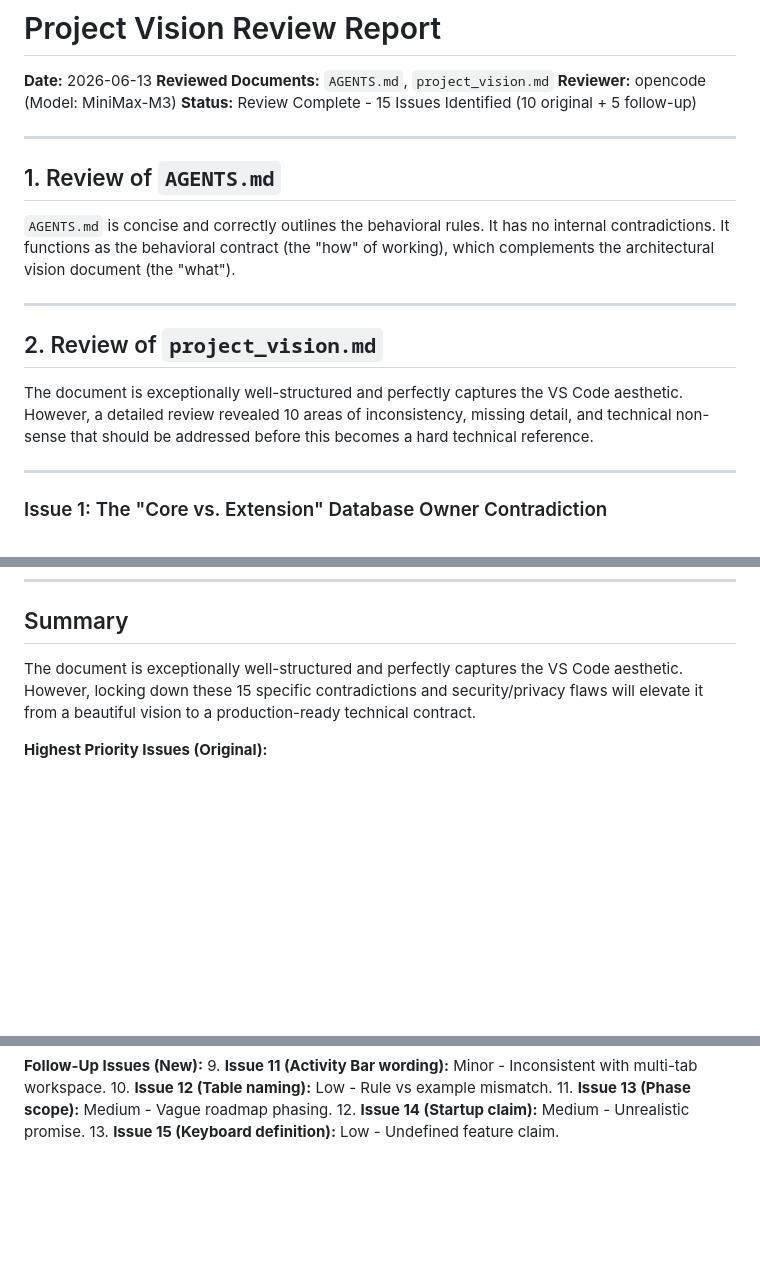
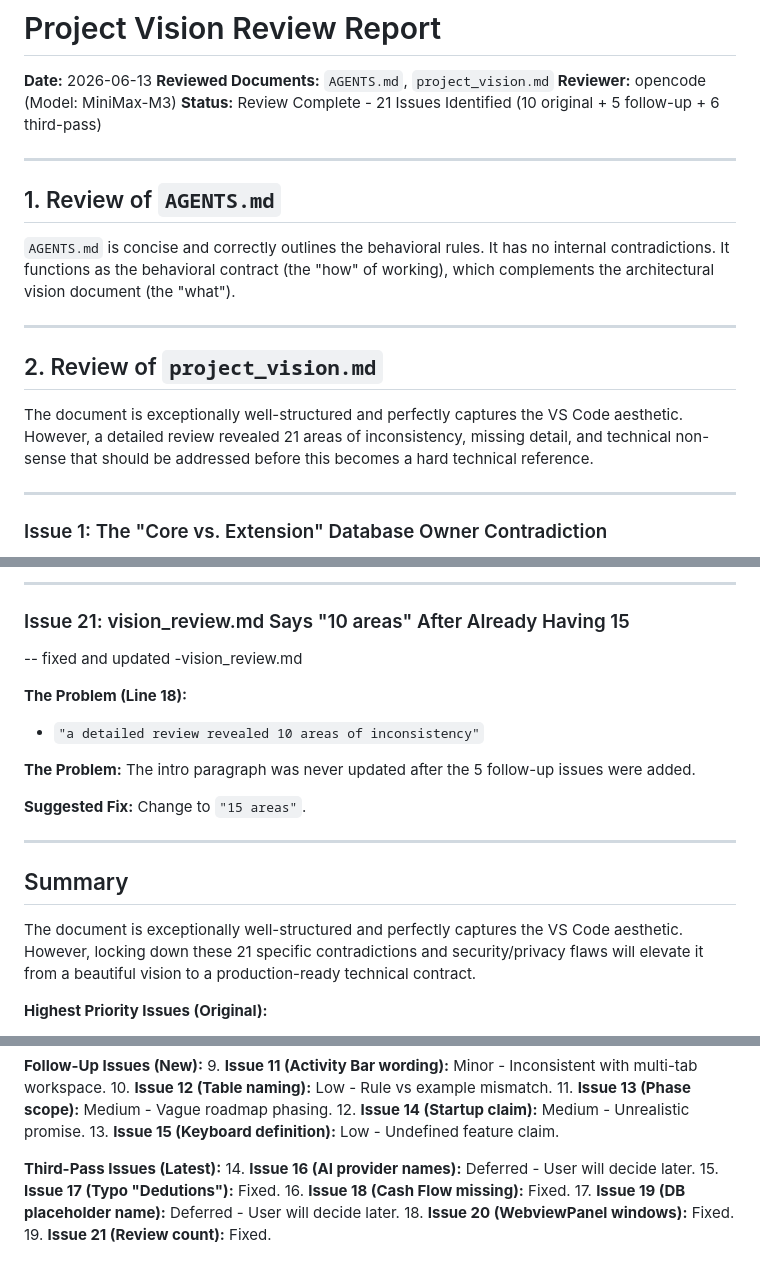
Before and after one commit to moon-lee/finance_flow_ai, a Markdown page: vision_review.md, 3 parts joined by grey strips. Rendered like a GitHub page; blank space fills up the shorter version.

```diff
--- a/vision_review.md
+++ b/vision_review.md
@@ -3,7 +3,7 @@
 **Date:** 2026-06-13
 **Reviewed Documents:** `AGENTS.md`, `project_vision.md`
 **Reviewer:** opencode (Model: MiniMax-M3)
-**Status:** Review Complete - 15 Issues Identified (10 original + 5 follow-up)
+**Status:** Review Complete - 21 Issues Identified (10 original + 5 follow-up + 6 third-pass)
 
 ---
 
@@ -15,7 +15,7 @@
 
 ## 2. Review of `project_vision.md`
 
-The document is exceptionally well-structured and perfectly captures the VS Code aesthetic. However, a detailed review revealed 10 areas of inconsistency, missing detail, and technical non-sense that should be addressed before this becomes a hard technical reference.
+The document is exceptionally well-structured and perfectly captures the VS Code aesthetic. However, a detailed review revealed 21 areas of inconsistency, missing detail, and technical non-sense that should be addressed before this becomes a hard technical reference.
 
 ---
 
@@ -217,6 +275,20 @@ The document is exceptionally well-structured and perfectly captures the VS Code
+---
+
+### Issue 21: vision_review.md Says "10 areas" After Already Having 15
+-- fixed and updated -vision_review.md
+
+**The Problem (Line 18):**
+* `"a detailed review revealed 10 areas of inconsistency"`
+
+**The Problem:** The intro paragraph was never updated after the 5 follow-up issues were added.
+
+**Suggested Fix:** Change to `"15 areas"`.
+
+---
+
 ## Summary
 
-The document is exceptionally well-structured and perfectly captures the VS Code aesthetic. However, locking down these 15 specific contradictions and security/privacy flaws will elevate it from a beautiful vision to a production-ready technical contract.
+The document is exceptionally well-structured and perfectly captures the VS Code aesthetic. However, locking down these 21 specific contradictions and security/privacy flaws will elevate it from a beautiful vision to a production-ready technical contract.
 
 **Highest Priority Issues (Original):**
 1. **Issue 1 & 3 (Database Security):** Critical - Raw SQL access violates the very security promises made elsewhere.
@@ -238,3 +310,11 @@ The document is exceptionally well-structured and perfectly captures the VS Code
 11. **Issue 13 (Phase scope):** Medium - Vague roadmap phasing.
 12. **Issue 14 (Startup claim):** Medium - Unrealistic promise.
 13. **Issue 15 (Keyboard definition):** Low - Undefined feature claim.
+
+**Third-Pass Issues (Latest):**
+14. **Issue 16 (AI provider names):** Deferred - User will decide later.
+15. **Issue 17 (Typo "Dedutions"):** Fixed.
+16. **Issue 18 (Cash Flow missing):** Fixed.
+17. **Issue 19 (DB placeholder name):** Deferred - User will decide later.
+18. **Issue 20 (WebviewPanel windows):** Fixed.
+19. **Issue 21 (Review count):** Fixed.
```
Also changed, not shown: other parts of vision_review.md (+58 -0 lines), project_vision.md (+3 -2 lines).
